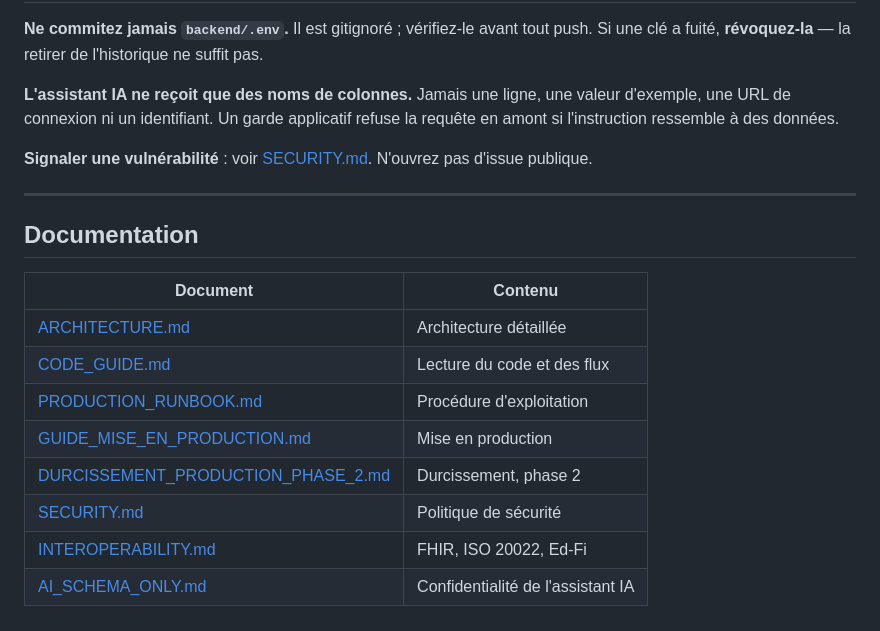
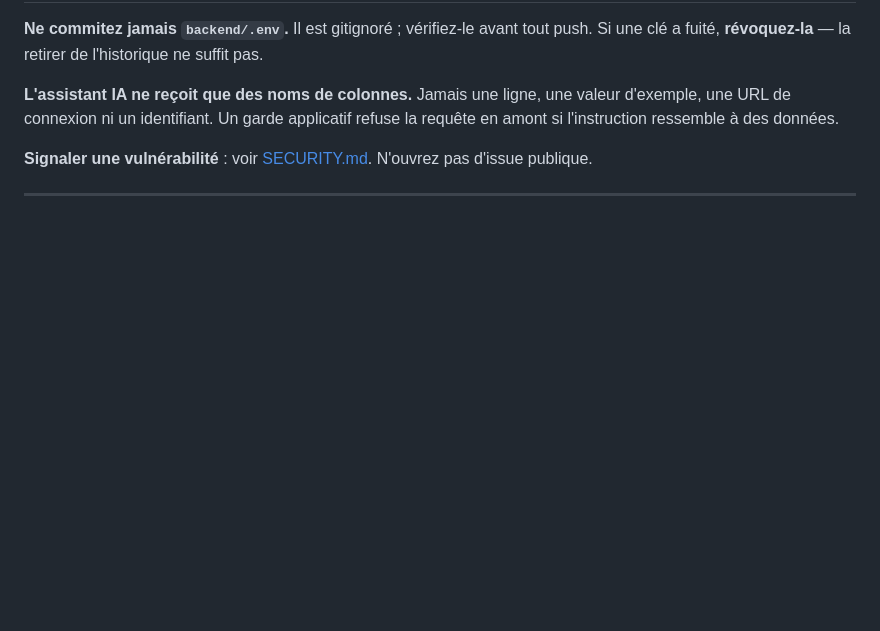
Before and after one commit to ArnaudAndy/IOL_Plateform-, a Markdown page: README.md, the part around the change. Rendered like a GitHub page; blank space fills up the shorter version.

Commit message:
deleted section in Readme.md

```diff
--- a/README.md
+++ b/README.md
@@ -388,16 +388,3 @@ refuse la requête en amont si l'instruction ressemble à des données.
 pas d'issue publique.
 
 ---
-
-## Documentation
-
-| Document | Contenu |
-|---|---|
-| [ARCHITECTURE.md](docs/ARCHITECTURE.md) | Architecture détaillée |
-| [CODE_GUIDE.md](docs/CODE_GUIDE.md) | Lecture du code et des flux |
-| [PRODUCTION_RUNBOOK.md](docs/PRODUCTION_RUNBOOK.md) | Procédure d'exploitation |
-| [GUIDE_MISE_EN_PRODUCTION.md](docs/GUIDE_MISE_EN_PRODUCTION.md) | Mise en production |
-| [DURCISSEMENT_PRODUCTION_PHASE_2.md](docs/DURCISSEMENT_PRODUCTION_PHASE_2.md) | Durcissement, phase 2 |
-| [SECURITY.md](docs/SECURITY.md) | Politique de sécurité |
-| [INTEROPERABILITY.md](docs/INTEROPERABILITY.md) | FHIR, ISO 20022, Ed-Fi |
-| [AI_SCHEMA_ONLY.md](docs/AI_SCHEMA_ONLY.md) | Confidentialité de l'assistant IA |
```
